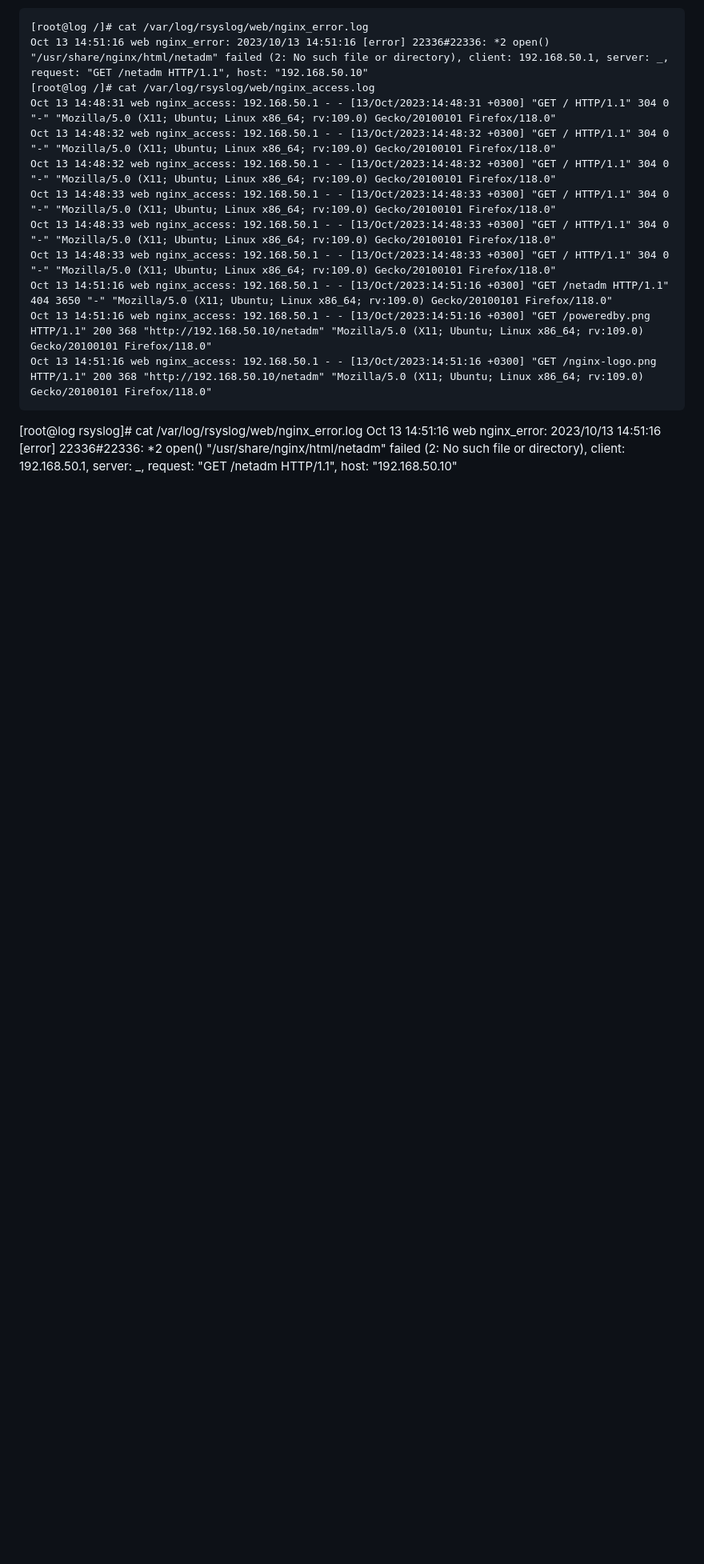
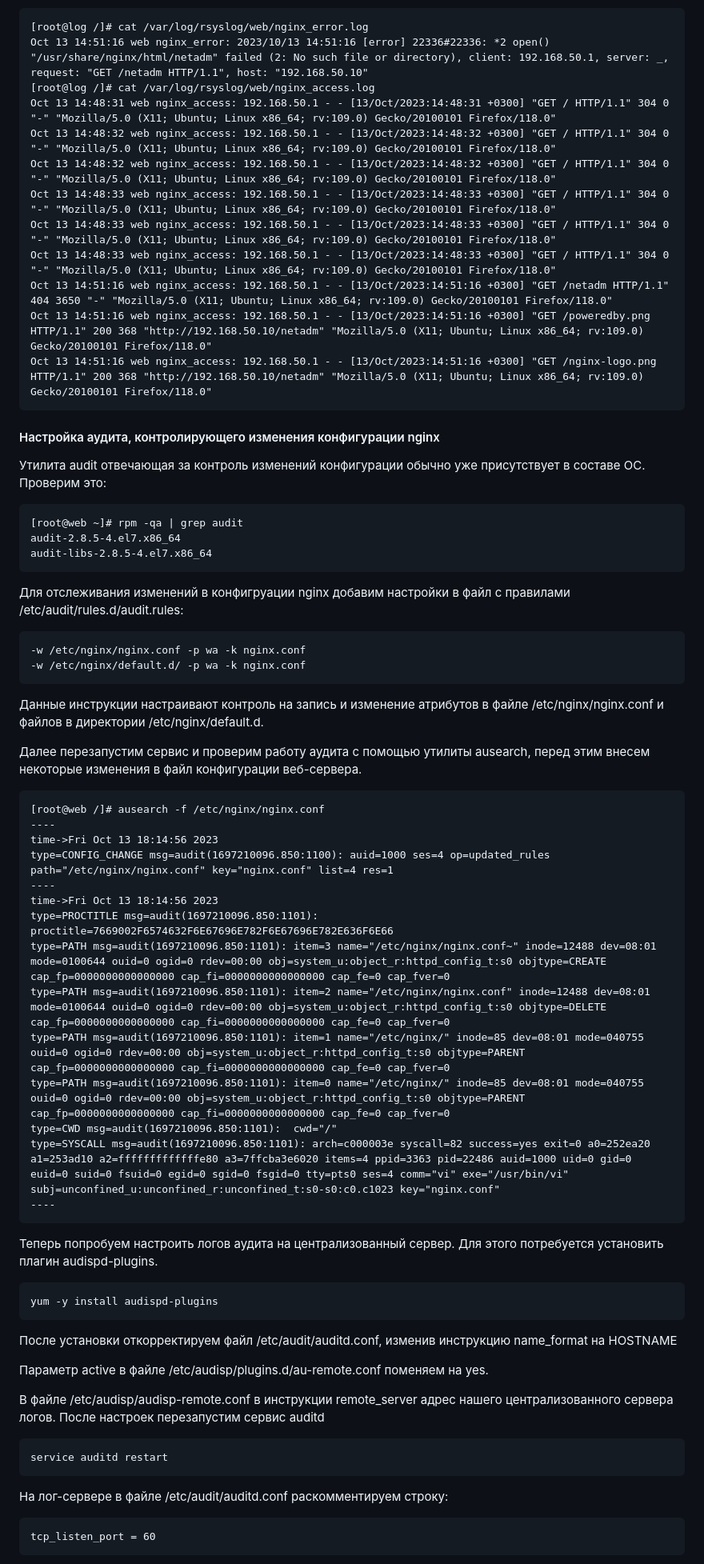
Before and after one commit to catalist3/otus, a Markdown page: task17logging/README.md, the part around one of its changes. Shown at 80% size. Rendered like a GitHub page; blank space fills up the shorter version.

Commit message:
Install Nginx+Log+audit

````diff
--- a/task17logging/README.md
+++ b/task17logging/README.md
@@ -115,7 +115,55 @@ Oct 13 14:51:16 web nginx_access: 192.168.50.1 - - [13/Oct/2023:14:51:16 +0300]
 Oct 13 14:51:16 web nginx_access: 192.168.50.1 - - [13/Oct/2023:14:51:16 +0300] "GET /nginx-logo.png HTTP/1.1" 200 368 "http://192.168.50.10/netadm" "Mozilla/5.0 (X11; Ubuntu; Linux x86_64; rv:109.0) Gecko/20100101 Firefox/118.0"
 ```
 
+#### Настройка аудита, контролирующего изменения конфигурации nginx
 
+Утилита audit отвечающая за контроль изменений конфигурации обычно уже присутствует в составе ОС.
+Проверим это:
+```
+[root@web ~]# rpm -qa | grep audit
+audit-2.8.5-4.el7.x86_64
+audit-libs-2.8.5-4.el7.x86_64
+```
+Для отслеживания изменений в конфигруации nginx добавим настройки в файл с правилами /etc/audit/rules.d/audit.rules:
+```
+-w /etc/nginx/nginx.conf -p wa -k nginx.conf
+-w /etc/nginx/default.d/ -p wa -k nginx.conf
+```
+Данные инструкции настраивают контроль на запись и изменение атрибутов в файле /etc/nginx/nginx.conf и файлов в директории /etc/nginx/default.d.
 
-[root@log rsyslog]# cat /var/log/rsyslog/web/nginx_error.log
-Oct 13 14:51:16 web nginx_error: 2023/10/13 14:51:16 [error] 22336#22336: *2 open() "/usr/share/nginx/html/netadm" failed (2: No such file or directory), client: 192.168.50.1, server: _, request: "GET /netadm HTTP/1.1", host: "192.168.50.10"
+Далее перезапустим сервис и проверим работу аудита с помощью утилиты ausearch, перед этим внесем некоторые изменения в файл конфигурации веб-сервера.
+```
+[root@web /]# ausearch -f /etc/nginx/nginx.conf
+----
+time->Fri Oct 13 18:14:56 2023
+type=CONFIG_CHANGE msg=audit(1697210096.850:1100): auid=1000 ses=4 op=updated_rules path="/etc/nginx/nginx.conf" key="nginx.conf" list=4 res=1
+----
+time->Fri Oct 13 18:14:56 2023
+type=PROCTITLE msg=audit(1697210096.850:1101): proctitle=7669002F6574632F6E67696E782F6E67696E782E636F6E66
+type=PATH msg=audit(1697210096.850:1101): item=3 name="/etc/nginx/nginx.conf~" inode=12488 dev=08:01 mode=0100644 ouid=0 ogid=0 rdev=00:00 obj=system_u:object_r:httpd_config_t:s0 objtype=CREATE cap_fp=0000000000000000 cap_fi=0000000000000000 cap_fe=0 cap_fver=0
+type=PATH msg=audit(1697210096.850:1101): item=2 name="/etc/nginx/nginx.conf" inode=12488 dev=08:01 mode=0100644 ouid=0 ogid=0 rdev=00:00 obj=system_u:object_r:httpd_config_t:s0 objtype=DELETE cap_fp=0000000000000000 cap_fi=0000000000000000 cap_fe=0 cap_fver=0
+type=PATH msg=audit(1697210096.850:1101): item=1 name="/etc/nginx/" inode=85 dev=08:01 mode=040755 ouid=0 ogid=0 rdev=00:00 obj=system_u:object_r:httpd_config_t:s0 objtype=PARENT cap_fp=0000000000000000 cap_fi=0000000000000000 cap_fe=0 cap_fver=0
+type=PATH msg=audit(1697210096.850:1101): item=0 name="/etc/nginx/" inode=85 dev=08:01 mode=040755 ouid=0 ogid=0 rdev=00:00 obj=system_u:object_r:httpd_config_t:s0 objtype=PARENT cap_fp=0000000000000000 cap_fi=0000000000000000 cap_fe=0 cap_fver=0
+type=CWD msg=audit(1697210096.850:1101):  cwd="/"
+type=SYSCALL msg=audit(1697210096.850:1101): arch=c000003e syscall=82 success=yes exit=0 a0=252ea20 a1=253ad10 a2=fffffffffffffe80 a3=7ffcba3e6020 items=4 ppid=3363 pid=22486 auid=1000 uid=0 gid=0 euid=0 suid=0 fsuid=0 egid=0 sgid=0 fsgid=0 tty=pts0 ses=4 comm="vi" exe="/usr/bin/vi" subj=unconfined_u:unconfined_r:unconfined_t:s0-s0:c0.c1023 key="nginx.conf"
+----
+```
+
+Теперь попробуем настроить логов аудита на централизованный сервер. Для этого потребуется установить плагин audispd-plugins.
+```
+yum -y install audispd-plugins
+```
+После установки откорректируем файл /etc/audit/auditd.conf, изменив инструкцию name_format на HOSTNAME
+
+Параметр active в файле /etc/audisp/plugins.d/au-remote.conf поменяем на yes.
+
+В файле /etc/audisp/audisp-remote.conf в инструкции remote_server адрес нашего централизованного сервера логов. После настроек перезапустим сервис auditd
+```
+service auditd restart
+```
+
+На лог-сервере  в файле /etc/audit/auditd.conf раскомментируем строку:
+```
+tcp_listen_port = 60
+```
+
````
Also changed, not shown: other parts of task17logging/README.md (+13 -0 lines).
